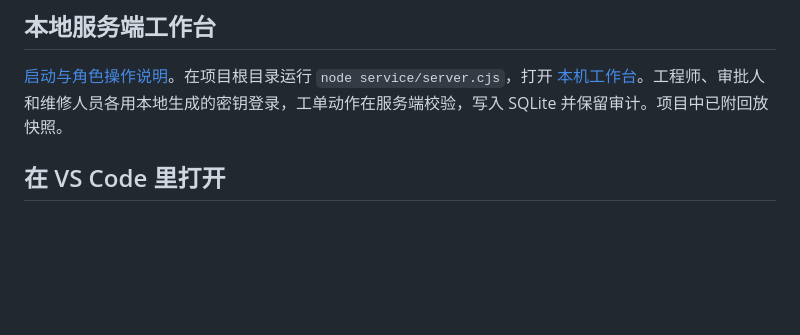
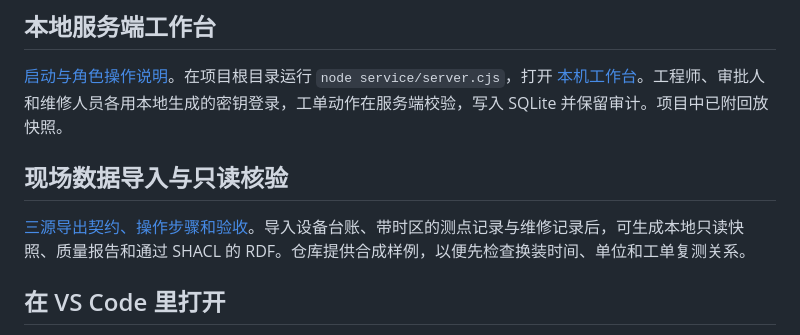
Before and after one commit to hhhhhh1140/hydraulic-equipment-ontology, a Markdown page: README.md, the part around the change. GitHub-like rendering; blank space fills up the shorter version.

Commit message:
Add read-only plant intake validation and RDF export

```diff
--- a/README.md
+++ b/README.md
@@ -31,6 +31,10 @@
 ## 本地服务端工作台
 
 [启动与角色操作说明](docs/maintenance-service.md)。在项目根目录运行 `node service/server.cjs`，打开 [本机工作台](http://127.0.0.1:8766/)。工程师、审批人和维修人员各用本地生成的密钥登录，工单动作在服务端校验，写入 SQLite 并保留审计。项目中已附回放快照。
+
+## 现场数据导入与只读核验
+
+[三源导出契约、操作步骤和验收](docs/plant-intake.md)。导入设备台账、带时区的测点记录与维修记录后，可生成本地只读快照、质量报告和通过 SHACL 的 RDF。仓库提供合成样例，以便先检查换装时间、单位和工单复测关系。
 
 ## 在 VS Code 里打开
 
```
Also changed, not shown: docs/plant-intake.md (added, +48 -0 lines), docs/images/plant-intake.png (added), 15 other files.
